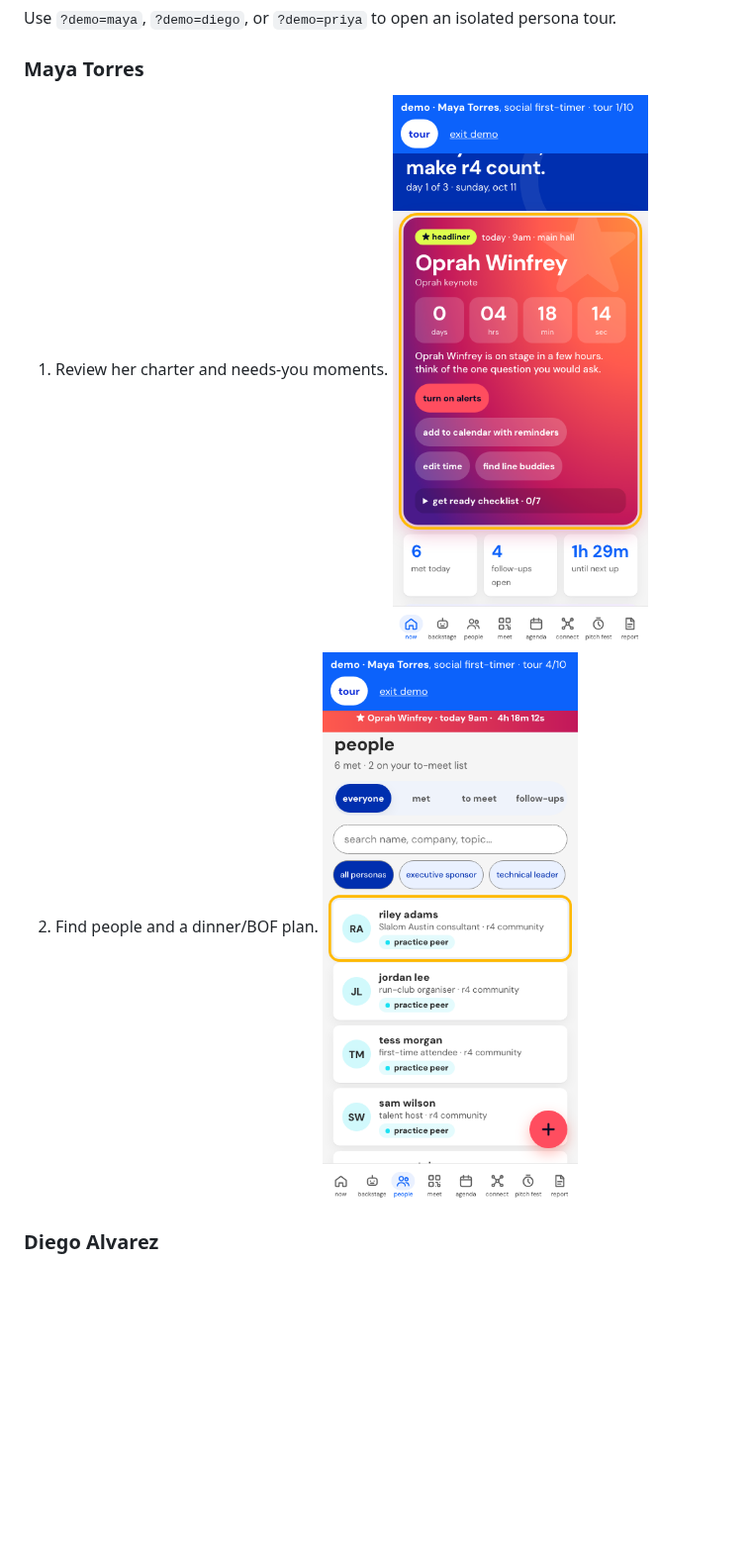
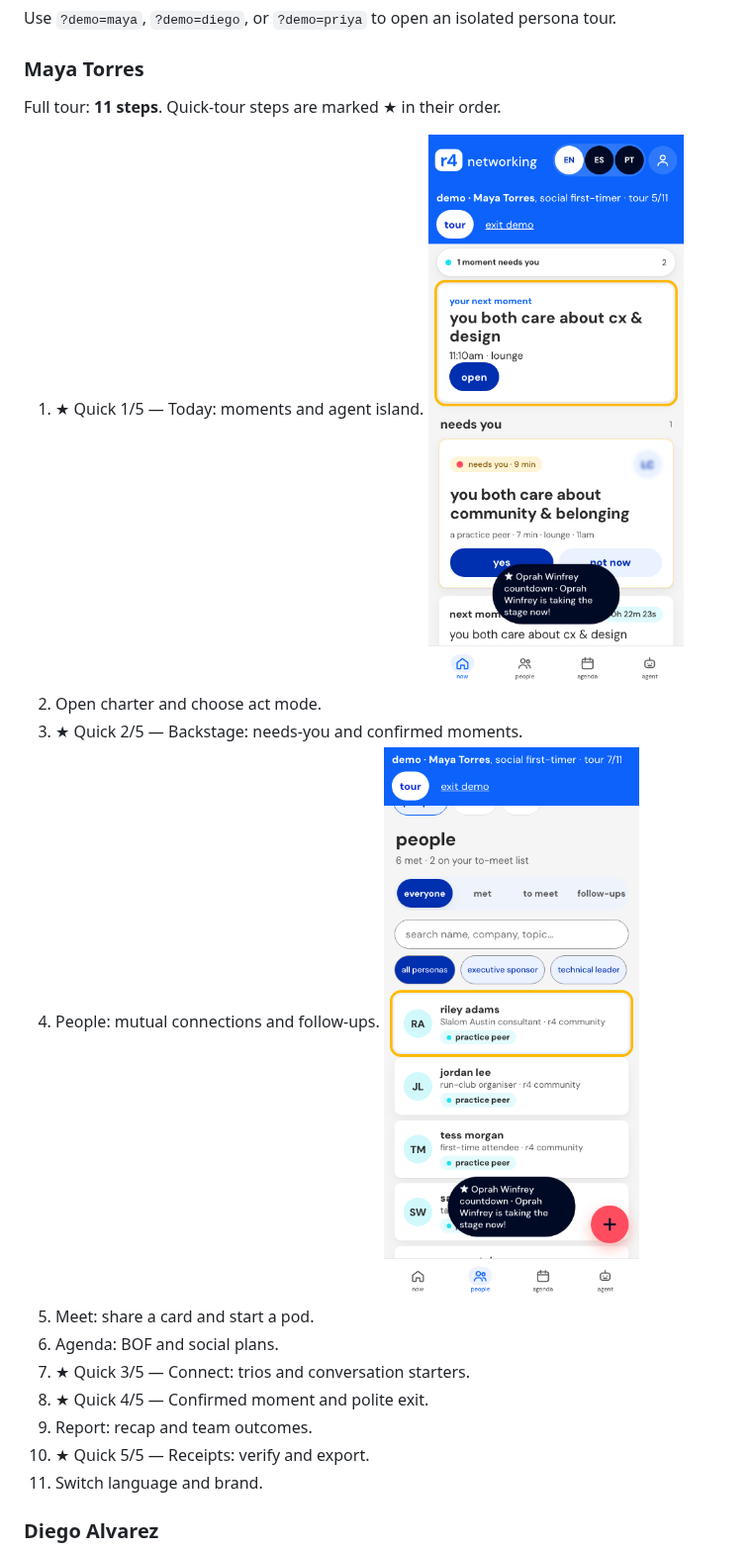
Before and after one commit to bobrapp/OpenConvention-rapp-v1, a Markdown page: DEMO.md, the part around one of its changes. Shown at 99% size. GitHub-like rendering; pictures changed too: docs/demo/devin/maya-01.png, docs/demo/devin/maya-02.png; blank space fills up the shorter version.

Commit message:
Polish Devin onboarding and sponsor tours
Co-Authored-By: Bob Rapp <robertrapp@bobrapp.cloud>

```diff
--- a/DEMO.md
+++ b/DEMO.md
@@ -54,8 +64,19 @@ Use `?demo=maya`, `?demo=diego`, or `?demo=priya` to open an isolated persona to
 
 ### Maya Torres
 
-1. Review her charter and needs-you moments. ![Maya today](docs/demo/devin/maya-01.png)
-2. Find people and a dinner/BOF plan. ![Maya people](docs/demo/devin/maya-02.png)
+Full tour: **11 steps**. Quick-tour steps are marked ★ in their order.
+
+1. ★ Quick 1/5 — Today: moments and agent island. ![Maya today](docs/demo/devin/maya-01.png)
+2. Open charter and choose act mode.
+3. ★ Quick 2/5 — Backstage: needs-you and confirmed moments.
+4. People: mutual connections and follow-ups. ![Maya people](docs/demo/devin/maya-02.png)
+5. Meet: share a card and start a pod.
+6. Agenda: BOF and social plans.
+7. ★ Quick 3/5 — Connect: trios and conversation starters.
+8. ★ Quick 4/5 — Confirmed moment and polite exit.
+9. Report: recap and team outcomes.
+10. ★ Quick 5/5 — Receipts: verify and export.
+11. Switch language and brand.
 
 ### Diego Alvarez
 
```
Also changed, not shown: other parts of DEMO.md (+50 -18 lines), docs/demo/devin/diego-01.png, docs/demo/devin/diego-02.png, docs/demo/devin/priya-01.png, docs/demo/devin/priya-02.png, 6 other files.
